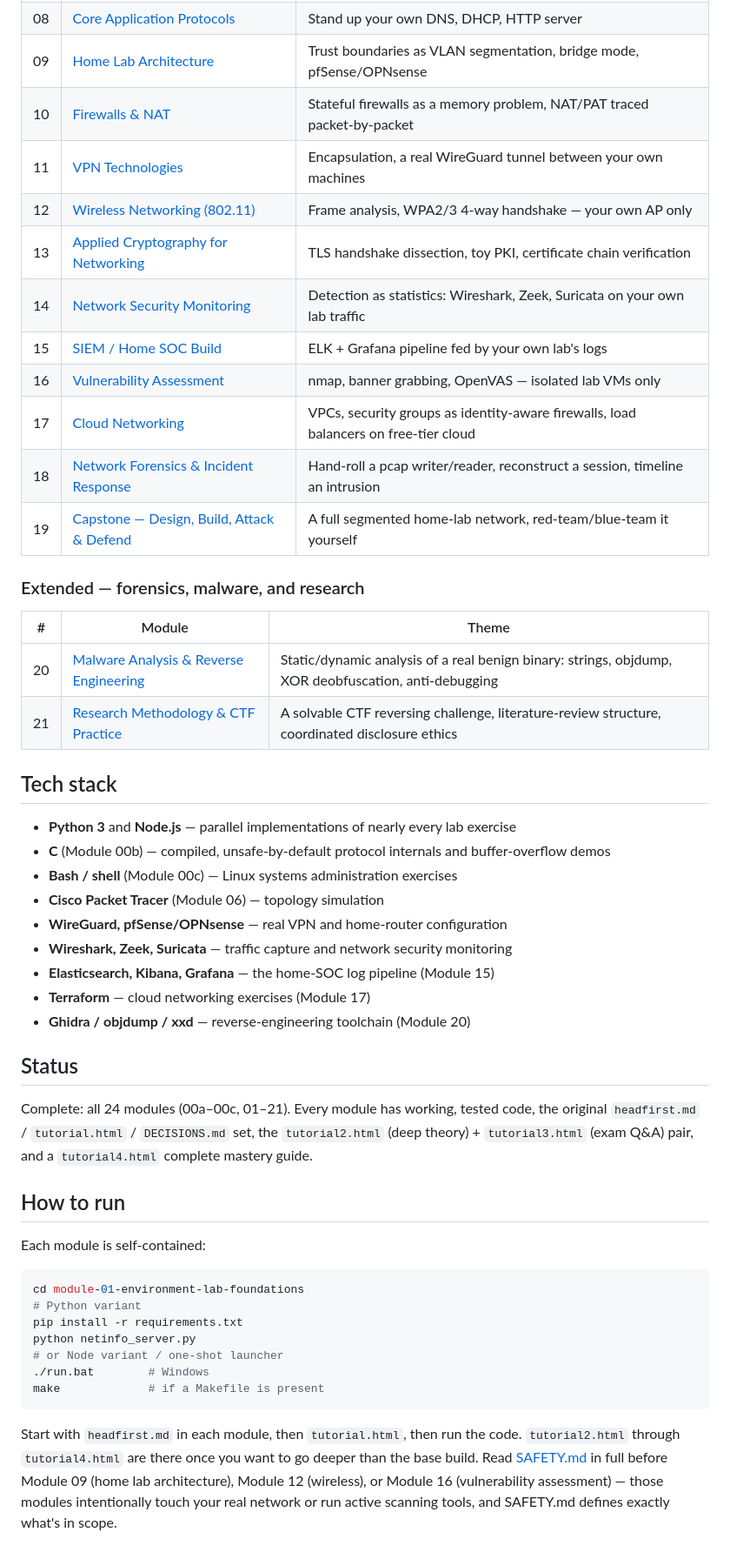
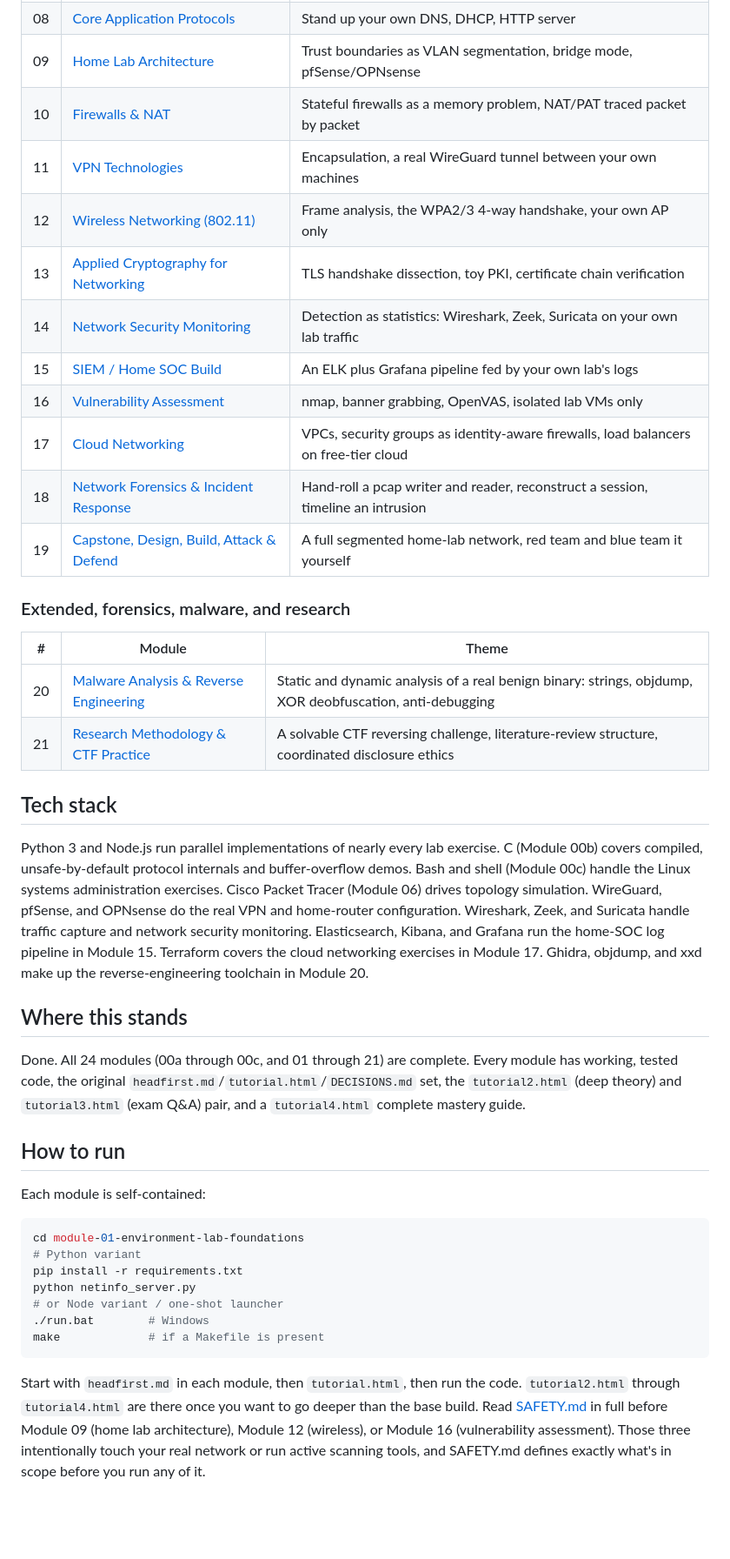
Before and after one commit to Robert-Doe/packetlab, a Markdown page: README.md, the part around one of its changes. Shown at 87% size. Drawn GitHub-style; blank space fills up the shorter version.

````diff
--- a/README.md
+++ b/README.md
@@ -62,40 +46,30 @@ Every module folder follows the same five-piece structure:
 | 08 | [Core Application Protocols](module-08-core-application-protocols/) | Stand up your own DNS, DHCP, HTTP server |
 | 09 | [Home Lab Architecture](module-09-home-lab-architecture/) | Trust boundaries as VLAN segmentation, bridge mode, pfSense/OPNsense |
-| 10 | [Firewalls & NAT](module-10-firewalls-and-nat/) | Stateful firewalls as a memory problem, NAT/PAT traced packet-by-packet |
+| 10 | [Firewalls & NAT](module-10-firewalls-and-nat/) | Stateful firewalls as a memory problem, NAT/PAT traced packet by packet |
 | 11 | [VPN Technologies](module-11-vpn-technologies/) | Encapsulation, a real WireGuard tunnel between your own machines |
-| 12 | [Wireless Networking (802.11)](module-12-wireless-networking/) | Frame analysis, WPA2/3 4-way handshake — your own AP only |
+| 12 | [Wireless Networking (802.11)](module-12-wireless-networking/) | Frame analysis, the WPA2/3 4-way handshake, your own AP only |
 | 13 | [Applied Cryptography for Networking](module-13-applied-cryptography/) | TLS handshake dissection, toy PKI, certificate chain verification |
 | 14 | [Network Security Monitoring](module-14-network-security-monitoring/) | Detection as statistics: Wireshark, Zeek, Suricata on your own lab traffic |
-| 15 | [SIEM / Home SOC Build](module-15-siem-home-soc/) | ELK + Grafana pipeline fed by your own lab's logs |
-| 16 | [Vulnerability Assessment](module-16-vulnerability-assessment/) | nmap, banner grabbing, OpenVAS — isolated lab VMs only |
+| 15 | [SIEM / Home SOC Build](module-15-siem-home-soc/) | An ELK plus Grafana pipeline fed by your own lab's logs |
+| 16 | [Vulnerability Assessment](module-16-vulnerability-assessment/) | nmap, banner grabbing, OpenVAS, isolated lab VMs only |
 | 17 | [Cloud Networking](module-17-cloud-networking/) | VPCs, security groups as identity-aware firewalls, load balancers on free-tier cloud |
-| 18 | [Network Forensics & Incident Response](module-18-network-forensics/) | Hand-roll a pcap writer/reader, reconstruct a session, timeline an intrusion |
-| 19 | [Capstone — Design, Build, Attack & Defend](module-19-capstone/) | A full segmented home-lab network, red-team/blue-team it yourself |
+| 18 | [Network Forensics & Incident Response](module-18-network-forensics/) | Hand-roll a pcap writer and reader, reconstruct a session, timeline an intrusion |
+| 19 | [Capstone, Design, Build, Attack & Defend](module-19-capstone/) | A full segmented home-lab network, red team and blue team it yourself |
 
-### Extended — forensics, malware, and research
+### Extended, forensics, malware, and research
 
 | # | Module | Theme |
 |---|--------|-------|
-| 20 | [Malware Analysis & Reverse Engineering](module-20-malware-analysis-reverse-engineering/) | Static/dynamic analysis of a real benign binary: strings, objdump, XOR deobfuscation, anti-debugging |
+| 20 | [Malware Analysis & Reverse Engineering](module-20-malware-analysis-reverse-engineering/) | Static and dynamic analysis of a real benign binary: strings, objdump, XOR deobfuscation, anti-debugging |
 | 21 | [Research Methodology & CTF Practice](module-21-research-methodology-ctf-practice/) | A solvable CTF reversing challenge, literature-review structure, coordinated disclosure ethics |
 
 ## Tech stack
 
-- **Python 3** and **Node.js** — parallel implementations of nearly every lab exercise
-- **C** (Module 00b) — compiled, unsafe-by-default protocol internals and buffer-overflow demos
-- **Bash / shell** (Module 00c) — Linux systems administration exercises
-- **Cisco Packet Tracer** (Module 06) — topology simulation
-- **WireGuard, pfSense/OPNsense** — real VPN and home-router configuration
-- **Wireshark, Zeek, Suricata** — traffic capture and network security monitoring
-- **Elasticsearch, Kibana, Grafana** — the home-SOC log pipeline (Module 15)
-- **Terraform** — cloud networking exercises (Module 17)
-- **Ghidra / objdump / xxd** — reverse-engineering toolchain (Module 20)
+Python 3 and Node.js run parallel implementations of nearly every lab exercise. C (Module 00b) covers compiled, unsafe-by-default protocol internals and buffer-overflow demos. Bash and shell (Module 00c) handle the Linux systems administration exercises. Cisco Packet Tracer (Module 06) drives topology simulation. WireGuard, pfSense, and OPNsense do the real VPN and home-router configuration. Wireshark, Zeek, and Suricata handle traffic capture and network security monitoring. Elasticsearch, Kibana, and Grafana run the home-SOC log pipeline in Module 15. Terraform covers the cloud networking exercises in Module 17. Ghidra, objdump, and xxd make up the reverse-engineering toolchain in Module 20.
 
-## Status
+## Where this stands
 
-Complete: all 24 modules (00a–00c, 01–21). Every module has working, tested code, the original
-`headfirst.md` / `tutorial.html` / `DECISIONS.md` set, the `tutorial2.html` (deep theory) +
-`tutorial3.html` (exam Q&A) pair, and a `tutorial4.html` complete mastery guide.
+Done. All 24 modules (00a through 00c, and 01 through 21) are complete. Every module has working, tested code, the original `headfirst.md`/`tutorial.html`/`DECISIONS.md` set, the `tutorial2.html` (deep theory) and `tutorial3.html` (exam Q&A) pair, and a `tutorial4.html` complete mastery guide.
 
 ## How to run
 
@@ -111,8 +85,4 @@ python netinfo_server.py
 make             # if a Makefile is present
 ```
 
-Start with `headfirst.md` in each module, then `tutorial.html`, then run the code. `tutorial2.html`
-through `tutorial4.html` are there once you want to go deeper than the base build. Read
-[SAFETY.md](SAFETY.md) in full before Module 09 (home lab architecture), Module 12 (wireless), or
-Module 16 (vulnerability assessment) — those modules intentionally touch your real network or run
-active scanning tools, and SAFETY.md defines exactly what's in scope.
+Start with `headfirst.md` in each module, then `tutorial.html`, then run the code. `tutorial2.html` through `tutorial4.html` are there once you want to go deeper than the base build. Read [SAFETY.md](SAFETY.md) in full before Module 09 (home lab architecture), Module 12 (wireless), or Module 16 (vulnerability assessment). Those three intentionally touch your real network or run active scanning tools, and SAFETY.md defines exactly what's in scope before you run any of it.
````
Also changed, not shown: other parts of README.md (+21 -37 lines).
